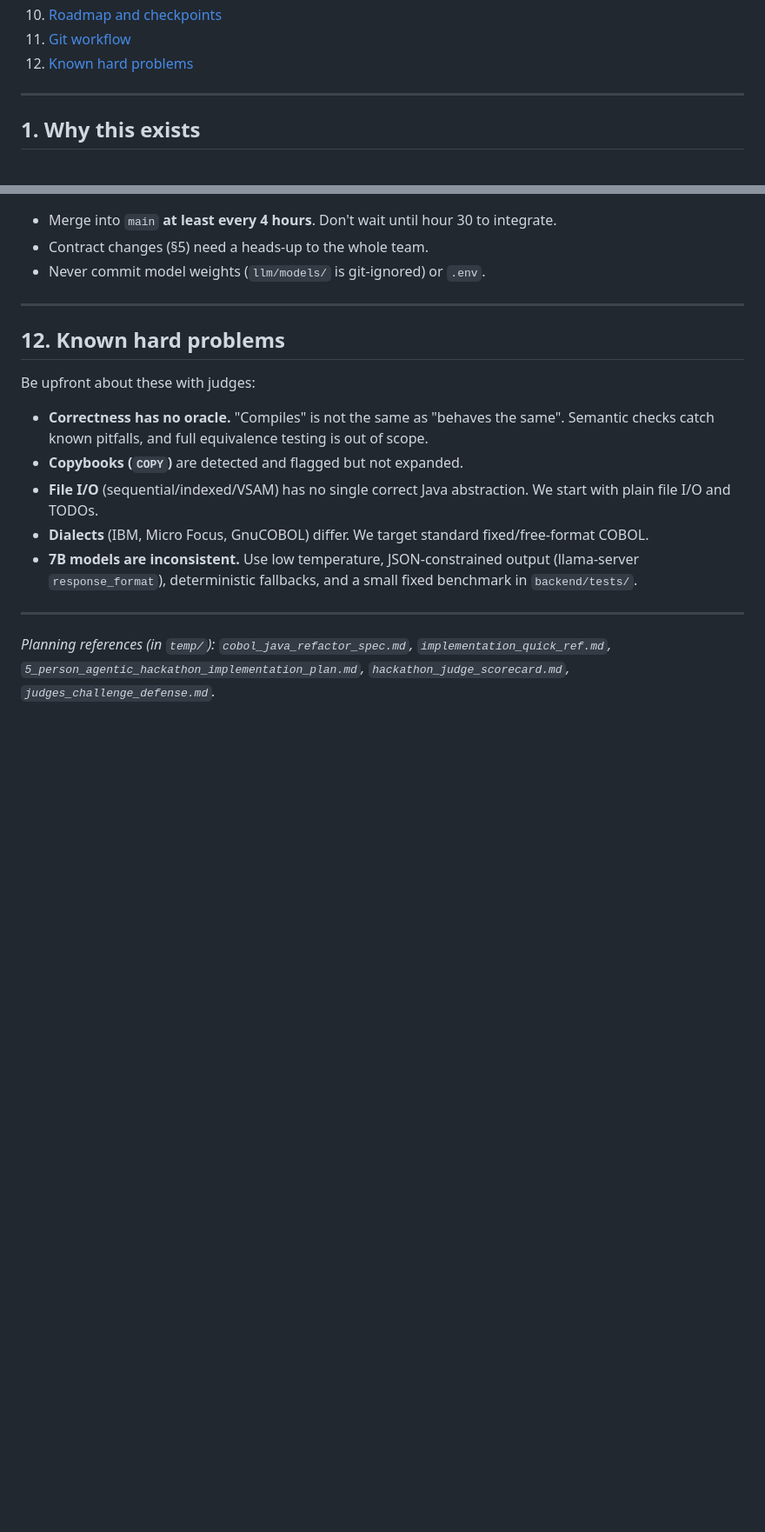
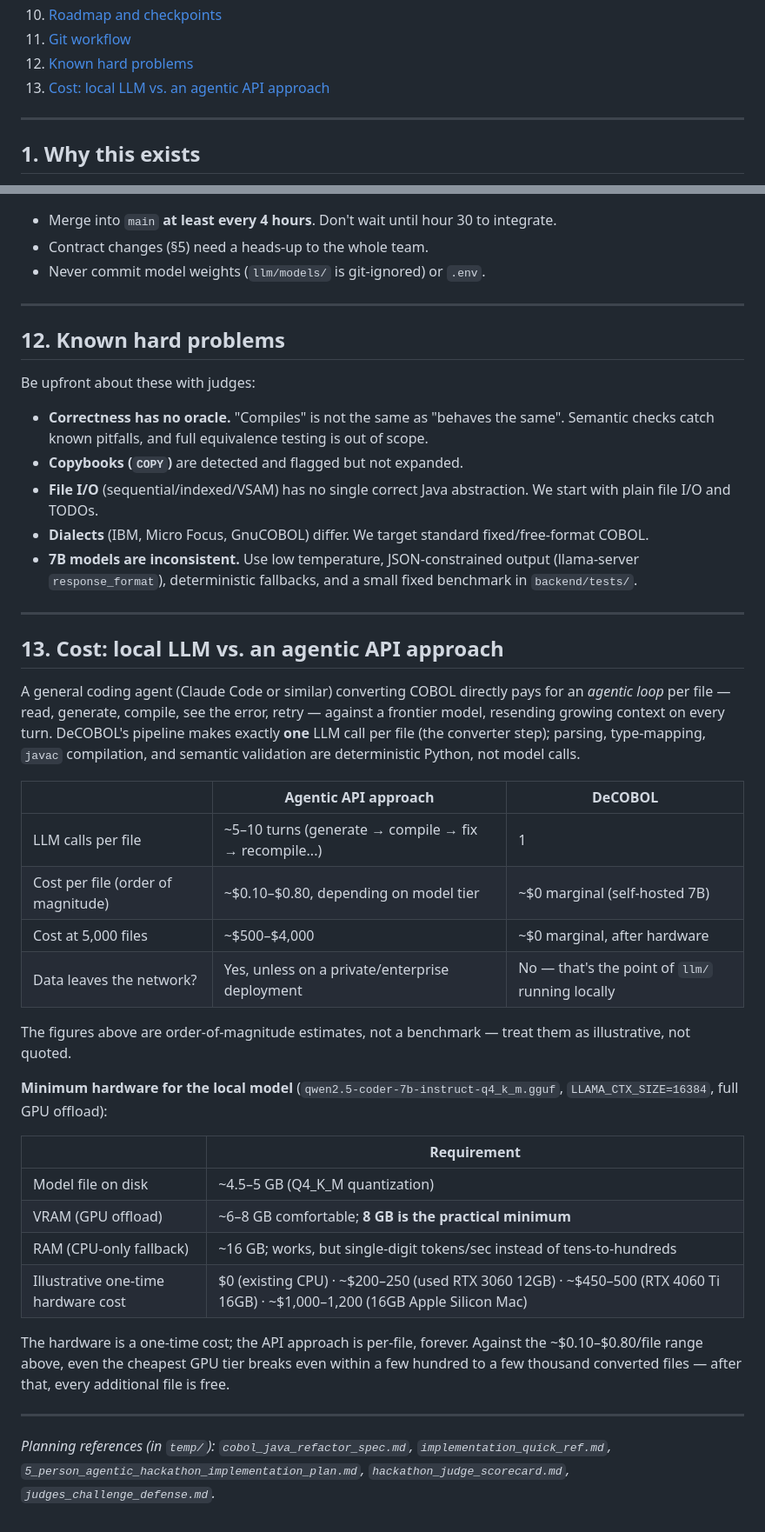
Before and after one commit to IamZelo/DeCOBOL, a Markdown page: README.md, 2 parts joined by grey strips. Shown at 87% size. Drawn GitHub-style; blank space fills up the shorter version.

Commit message:
fix: updated readme with cost novelty

```diff
--- a/README.md
+++ b/README.md
@@ -22,6 +22,7 @@ DeCOBOL takes legacy COBOL programs and produces readable, compilable Java. Spec
 10. [Roadmap and checkpoints](#10-roadmap-and-checkpoints)
 11. [Git workflow](#11-git-workflow)
 12. [Known hard problems](#12-known-hard-problems)
+13. [Cost: local LLM vs. an agentic API approach](#13-cost-local-llm-vs-an-agentic-api-approach)
 
 ---
 
@@ -436,4 +437,30 @@ Be upfront about these with judges:
 
 ---
 
+## 13. Cost: local LLM vs. an agentic API approach
+
+A general coding agent (Claude Code or similar) converting COBOL directly pays for an *agentic loop* per file — read, generate, compile, see the error, retry — against a frontier model, resending growing context on every turn. DeCOBOL's pipeline makes exactly **one** LLM call per file (the converter step); parsing, type-mapping, `javac` compilation, and semantic validation are deterministic Python, not model calls.
+
+| | Agentic API approach | DeCOBOL |
+|---|---|---|
+| LLM calls per file | ~5–10 turns (generate → compile → fix → recompile...) | 1 |
+| Cost per file (order of magnitude) | ~$0.10–$0.80, depending on model tier | ~$0 marginal (self-hosted 7B) |
+| Cost at 5,000 files | ~$500–$4,000 | ~$0 marginal, after hardware |
+| Data leaves the network? | Yes, unless on a private/enterprise deployment | No — that's the point of `llm/` running locally |
+
+The figures above are order-of-magnitude estimates, not a benchmark — treat them as illustrative, not quoted.
+
+**Minimum hardware for the local model** (`qwen2.5-coder-7b-instruct-q4_k_m.gguf`, `LLAMA_CTX_SIZE=16384`, full GPU offload):
+
+| | Requirement |
+|---|---|
+| Model file on disk | ~4.5–5 GB (Q4_K_M quantization) |
+| VRAM (GPU offload) | ~6–8 GB comfortable; **8 GB is the practical minimum** |
+| RAM (CPU-only fallback) | ~16 GB; works, but single-digit tokens/sec instead of tens-to-hundreds |
+| Illustrative one-time hardware cost | $0 (existing CPU) · ~$200–250 (used RTX 3060 12GB) · ~$450–500 (RTX 4060 Ti 16GB) · ~$1,000–1,200 (16GB Apple Silicon Mac) |
+
+The hardware is a one-time cost; the API approach is per-file, forever. Against the ~$0.10–$0.80/file range above, even the cheapest GPU tier breaks even within a few hundred to a few thousand converted files — after that, every additional file is free.
+
+---
+
 *Planning references (in `temp/`): `cobol_java_refactor_spec.md`, `implementation_quick_ref.md`, `5_person_agentic_hackathon_implementation_plan.md`, `hackathon_judge_scorecard.md`, `judges_challenge_defense.md`.*
```
